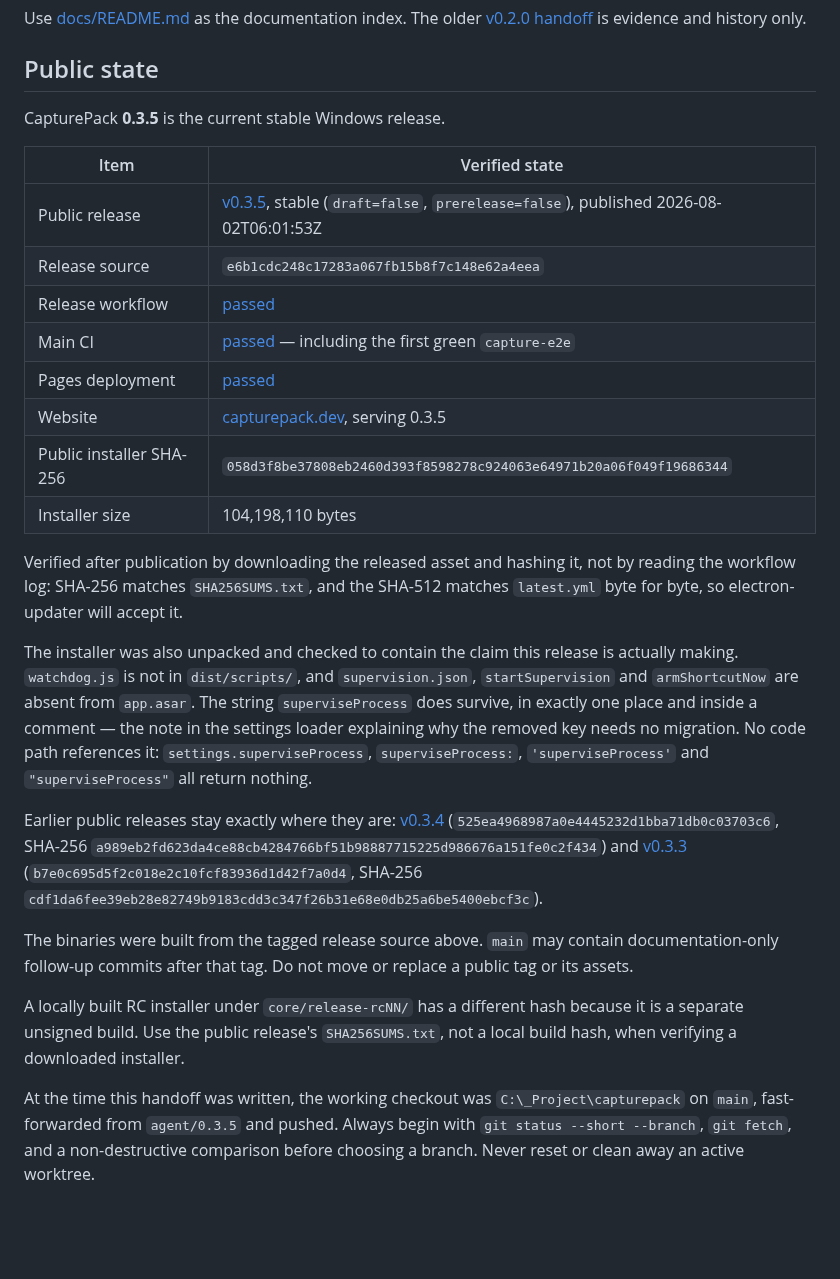
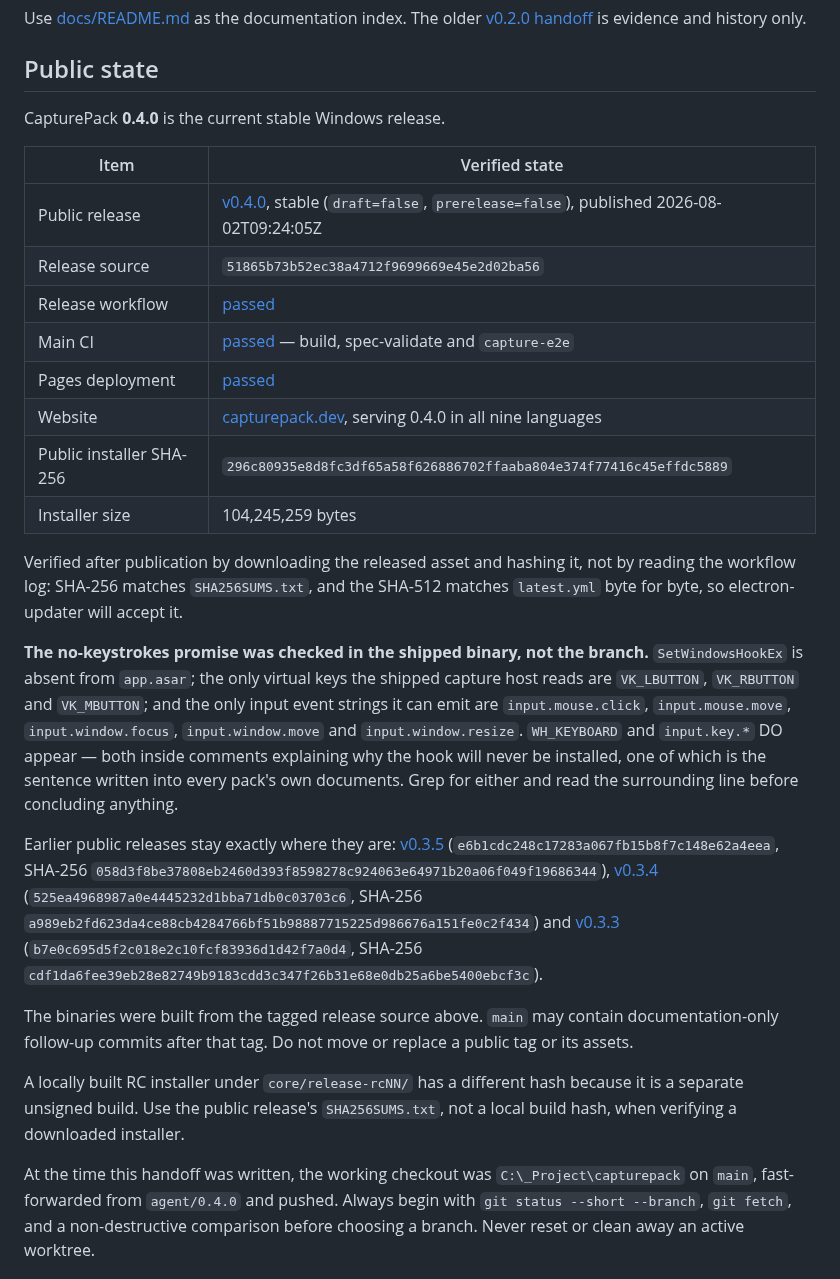
Before and after one commit to r2cuerdame/capturepack, a Markdown page: docs/HANDOFF.md, the part around the change. Rendered like a GitHub page; blank space fills up the shorter version.

Commit message:
docs: record the verified 0.4.0 public state
Downloaded the released installer and hashed it rather than reading the workflow
log: SHA-256 matches SHA256SUMS.txt, SHA-512 matches latest.yml byte for byte,
size matches, and the tag points at 51865b7.

Then checked the promise this release actually makes, in the shipped binary and
not the branch. SetWindowsHookEx is absent from app.asar; the shipped capture
host reads only VK_LBUTTON, VK_RBUTTON and VK_MBUTTON; the only input event
strings it can emit are the five mouse and window ones.

WH_KEYBOARD and input.key.* DO appear in the binary, and the handoff says so
rather than claiming a clean grep — both are inside comments explaining why the
hook will never be installed, one of them the sentence written into every pack's
own documents. A future reader greping for either deserves to be told that in
advance instead of discovering it and doubting the release.

Co-Authored-By: Claude Opus 5 (1M context) <noreply@anthropic.com>

```diff
--- a/docs/HANDOFF.md
+++ b/docs/HANDOFF.md
@@ -20,32 +20,37 @@ Use [docs/README.md](README.md) as the documentation index. The older
 
 ## Public state
 
-CapturePack **0.3.5** is the current stable Windows release.
+CapturePack **0.4.0** is the current stable Windows release.
 
 | Item | Verified state |
 |---|---|
-| Public release | [v0.3.5](https://github.com/r2cuerdame/capturepack/releases/tag/v0.3.5), stable (`draft=false`, `prerelease=false`), published 2026-08-02T06:01:53Z |
-| Release source | `e6b1cdc248c17283a067fb15b8f7c148e62a4eea` |
-| Release workflow | [passed](https://github.com/r2cuerdame/capturepack/actions/runs/30735015301) |
-| Main CI | [passed](https://github.com/r2cuerdame/capturepack/actions/runs/30734934137) — including the first green `capture-e2e` |
-| Pages deployment | [passed](https://github.com/r2cuerdame/capturepack/actions/runs/30734934082) |
-| Website | [capturepack.dev](https://capturepack.dev/), serving 0.3.5 |
-| Public installer SHA-256 | `058d3f8be37808eb2460d393f8598278c924063e64971b20a06f049f19686344` |
-| Installer size | 104,198,110 bytes |
+| Public release | [v0.4.0](https://github.com/r2cuerdame/capturepack/releases/tag/v0.4.0), stable (`draft=false`, `prerelease=false`), published 2026-08-02T09:24:05Z |
+| Release source | `51865b73b52ec38a4712f9699669e45e2d02ba56` |
+| Release workflow | [passed](https://github.com/r2cuerdame/capturepack/actions/runs/30741570446) |
+| Main CI | [passed](https://github.com/r2cuerdame/capturepack/actions/runs/30741488293) — build, spec-validate and `capture-e2e` |
+| Pages deployment | [passed](https://github.com/r2cuerdame/capturepack/actions/runs/30741488318) |
+| Website | [capturepack.dev](https://capturepack.dev/), serving 0.4.0 in all nine languages |
+| Public installer SHA-256 | `296c80935e8d8fc3df65a58f626886702ffaaba804e374f77416c45effdc5889` |
+| Installer size | 104,245,259 bytes |
 
 Verified after publication by downloading the released asset and hashing it, not
 by reading the workflow log: SHA-256 matches `SHA256SUMS.txt`, and the SHA-512
 matches `latest.yml` byte for byte, so electron-updater will accept it.
 
-The installer was also unpacked and checked to contain the claim this release is
-actually making. `watchdog.js` is not in `dist/scripts/`, and `supervision.json`,
-`startSupervision` and `armShortcutNow` are absent from `app.asar`. The string
-`superviseProcess` does survive, in exactly one place and inside a comment — the
-note in the settings loader explaining why the removed key needs no migration.
-No code path references it: `settings.superviseProcess`, `superviseProcess:`,
-`'superviseProcess'` and `"superviseProcess"` all return nothing.
+**The no-keystrokes promise was checked in the shipped binary, not the branch.**
+`SetWindowsHookEx` is absent from `app.asar`; the only virtual keys the shipped
+capture host reads are `VK_LBUTTON`, `VK_RBUTTON` and `VK_MBUTTON`; and the only
+input event strings it can emit are `input.mouse.click`, `input.mouse.move`,
+`input.window.focus`, `input.window.move` and `input.window.resize`. `WH_KEYBOARD`
+and `input.key.*` DO appear — both inside comments explaining why the hook will
+never be installed, one of which is the sentence written into every pack's own
+documents. Grep for either and read the surrounding line before concluding
+anything.
 
 Earlier public releases stay exactly where they are:
+[v0.3.5](https://github.com/r2cuerdame/capturepack/releases/tag/v0.3.5)
+(`e6b1cdc248c17283a067fb15b8f7c148e62a4eea`, SHA-256
+`058d3f8be37808eb2460d393f8598278c924063e64971b20a06f049f19686344`),
 [v0.3.4](https://github.com/r2cuerdame/capturepack/releases/tag/v0.3.4)
 (`525ea4968987a0e4445232d1bba71db0c03703c6`, SHA-256
 `a989eb2fd623da4ce88cb4284766bf51b98887715225d986676a151fe0c2f434`) and
@@ -62,7 +67,7 @@ because it is a separate unsigned build. Use the public release's
 `SHA256SUMS.txt`, not a local build hash, when verifying a downloaded installer.
 
 At the time this handoff was written, the working checkout was
-`C:\_Project\capturepack` on `main`, fast-forwarded from `agent/0.3.5` and
+`C:\_Project\capturepack` on `main`, fast-forwarded from `agent/0.4.0` and
 pushed. Always begin with `git status --short --branch`, `git fetch`, and a
 non-destructive comparison before choosing a branch. Never reset or clean away
 an active worktree.
```
